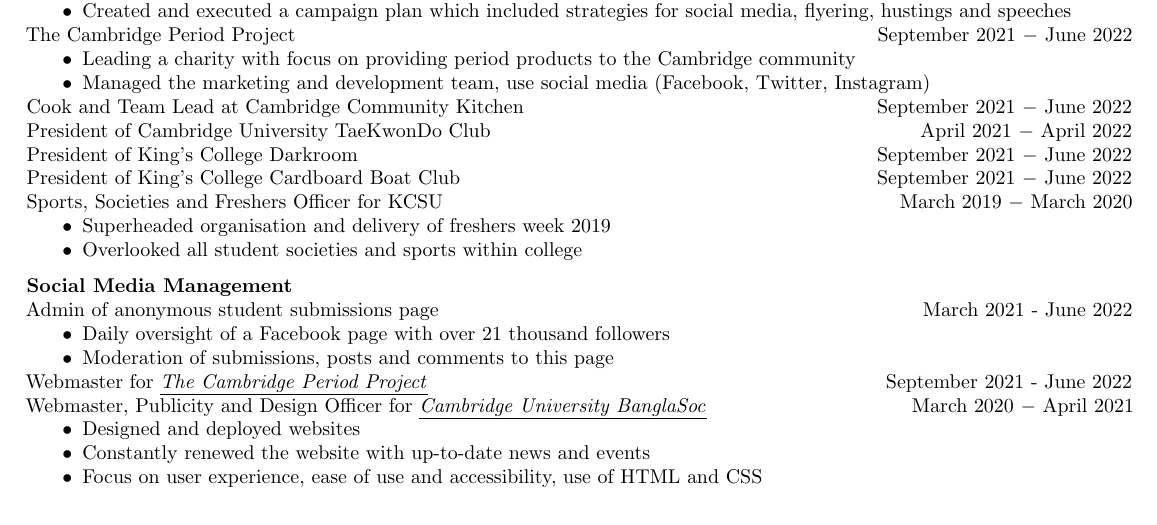
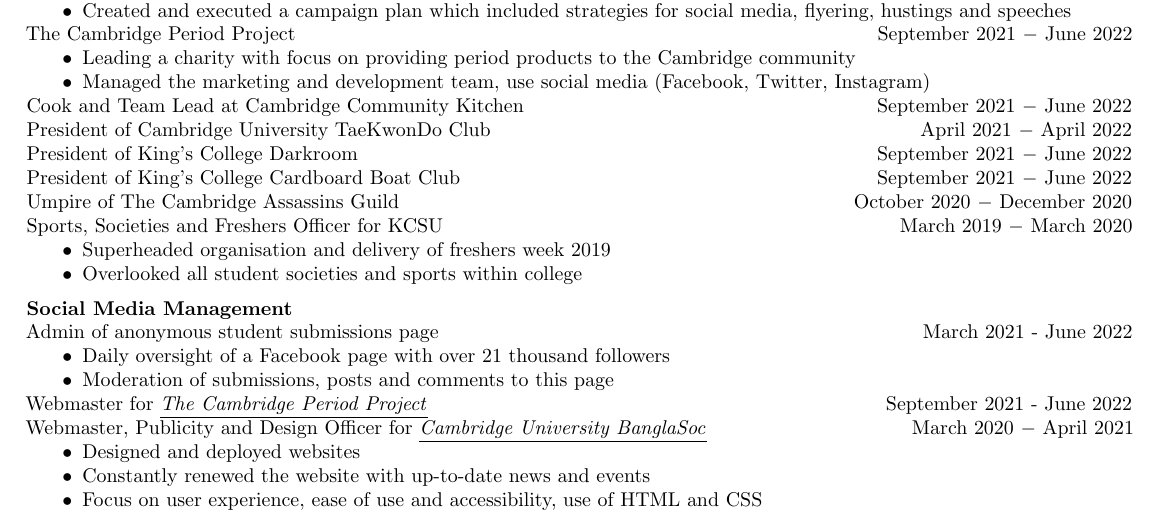
Before and after one commit to sheamol/CV, a LaTeX CV (Sheamol Obeda CV.tex): part of page 2 of 2, cut so that both start at the same text. Compiled offline with pdfLaTeX.

Commit message:
added in assassins guld shenanigans

```diff
--- a/Sheamol Obeda CV.tex
+++ b/Sheamol Obeda CV.tex
@@ -189,6 +189,7 @@
 President of Cambridge University TaeKwonDo Club \hfill April 2021 $-$ April 2022\\
 President of King's College Darkroom \hfill September 2021 $-$ June 2022 \\
 President of King's College Cardboard Boat Club \hfill September 2021 $-$ June 2022 \\
+Umpire of The Cambridge Assassins Guild \hfill October 2020 $-$ December 2020\\
 Sports, Societies and Freshers Officer for KCSU \hfill March 2019 $-$ March 2020
 \begin{itemize}
     \item Superheaded organisation and delivery of freshers week 2019
```
Also changed, not shown: Sheamol Obeda CV.pdf, 3 other files.
